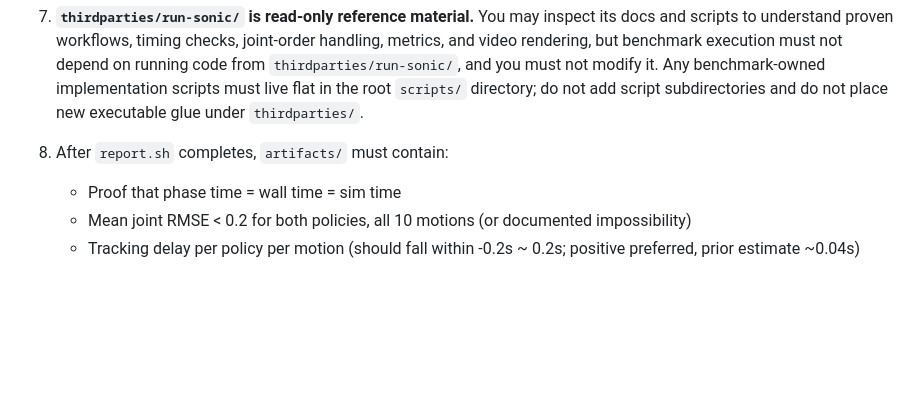
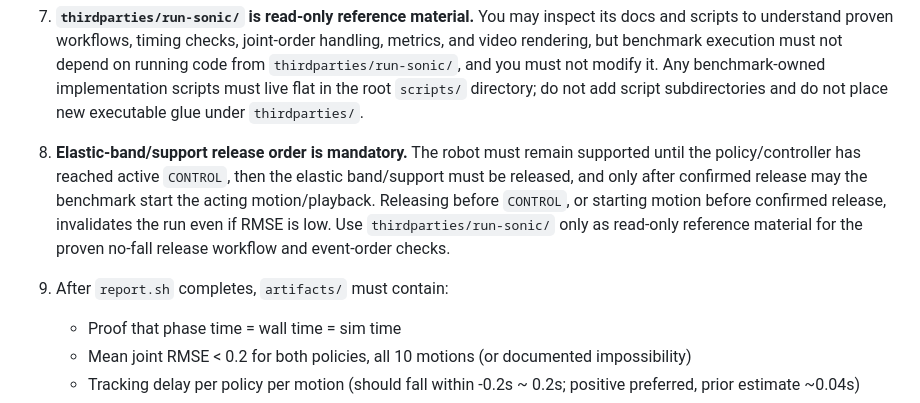
Before and after one commit to 5eqn/wbc-workspace, a Markdown page: AGENTS.md, the part around the change. Drawn GitHub-style; blank space fills up the shorter version.

Commit message:
Require release after control before playback

```diff
--- a/AGENTS.md
+++ b/AGENTS.md
@@ -54,7 +54,9 @@ Results will be reviewed by Claude Opus 4.6 and a human expert in embodied intel
 
 7. **`thirdparties/run-sonic/` is read-only reference material.** You may inspect its docs and scripts to understand proven workflows, timing checks, joint-order handling, metrics, and video rendering, but benchmark execution must not depend on running code from `thirdparties/run-sonic/`, and you must not modify it. Any benchmark-owned implementation scripts must live flat in the root `scripts/` directory; do not add script subdirectories and do not place new executable glue under `thirdparties/`.
 
-8. After `report.sh` completes, `artifacts/` must contain:
+8. **Elastic-band/support release order is mandatory.** The robot must remain supported until the policy/controller has reached active `CONTROL`, then the elastic band/support must be released, and only after confirmed release may the benchmark start the acting motion/playback. Releasing before `CONTROL`, or starting motion before confirmed release, invalidates the run even if RMSE is low. Use `thirdparties/run-sonic/` only as read-only reference material for the proven no-fall release workflow and event-order checks.
+
+9. After `report.sh` completes, `artifacts/` must contain:
    - Proof that phase time = wall time = sim time
    - Mean joint RMSE < 0.2 for both policies, all 10 motions (or documented impossibility)
    - Tracking delay per policy per motion (should fall within -0.2s ~ 0.2s; positive preferred, prior estimate ~0.04s)
```
